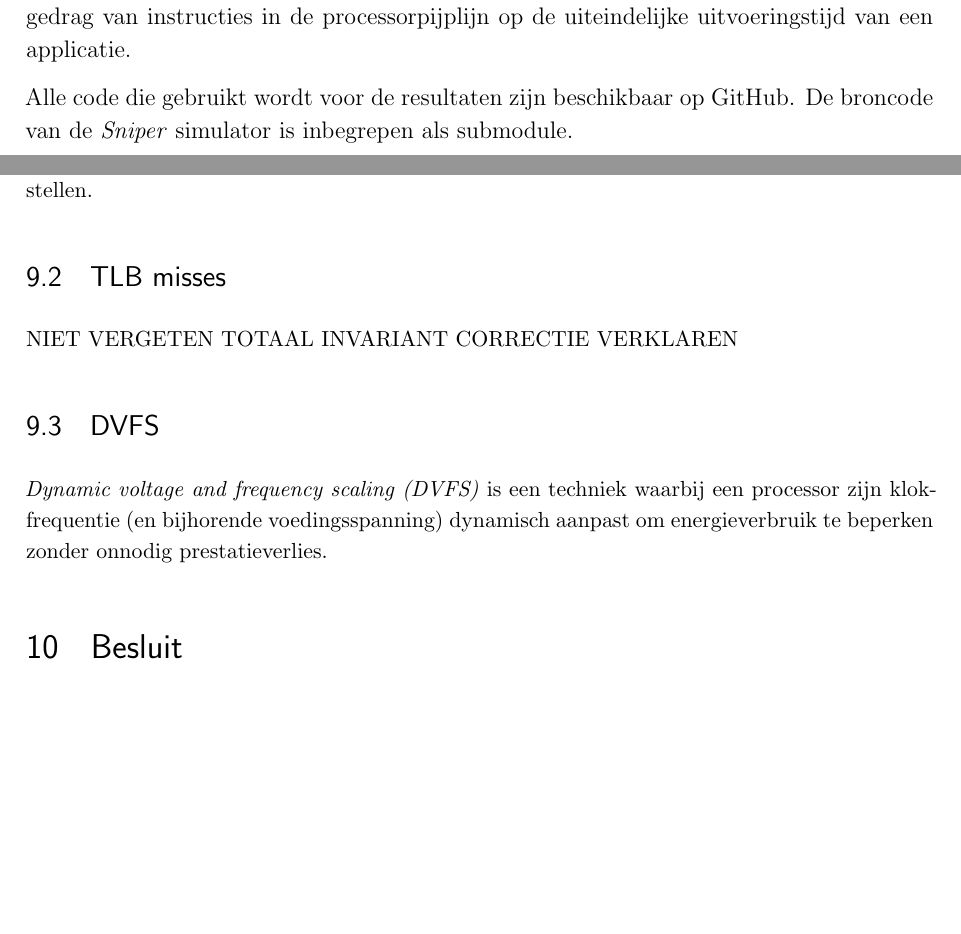
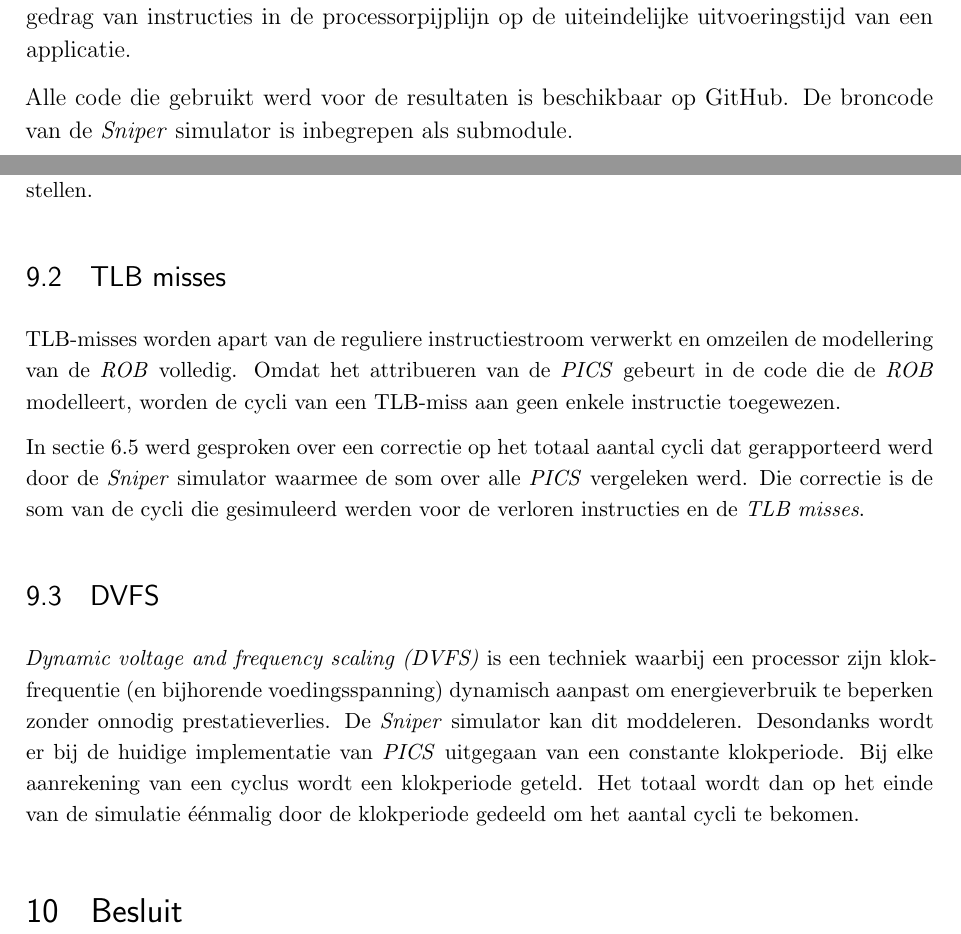
Before and after one commit to tobedebrabander/VOP_verslag, a LaTeX document (verslag/main.tex): two parts of pages 4 and 28 of 29, joined at a grey line, cut so that both start at the same text, the shorter picture padded with empty space. Compiled offline with pdfLaTeX.

Commit message:
Openstaande problemen

```diff
--- a/verslag/main.tex
+++ b/verslag/main.tex
@@ -94,7 +94,7 @@ Amdahl's law toont aan dat het relatieve belang van sequentiële code toeneemt n
 
 Daarvoor is inzicht nodig in waar de processorpijplijn tijd verliest bij de uitvoering van individuele instructies. In dit project wordt er gericht op het profileren van meerdradige applicaties in de Sniper softwaresimulator, wat als doel heeft softwareontwikkelaars in staat te stellen om de CPU-prestatie van programmacode te visualiseren, om zo gerichte optimalisaties door te kunnen voeren. Het maakt gebruik van een recent voorgestelde profileringsmethode, de \textit{Per-Instruction Cycle Stacks (PICS)}. Om een uitgebreid profiel van de applicatie te verkrijgen, wordt het gedrag op twee plaatsen in de processorpijplijn onderzocht. Er wordt onderzocht hoe profileringsinformatie kan verzameld worden in de simulator voor applicaties die uitgevoerd worden op zowel enkele als meerdere cores - variërend van één tot honderden - met als doel inzicht te verkrijgen in de invloed van het gedrag van instructies in de processorpijplijn op de uiteindelijke uitvoeringstijd van een applicatie.
 
-Alle code die gebruikt wordt voor de resultaten zijn beschikbaar op \href{https://github.com/louisverst/VOP-sniper}{GitHub}. De broncode van de \textit{Sniper} simulator is inbegrepen als submodule.
+Alle code die gebruikt werd voor de resultaten is beschikbaar op \href{https://github.com/louisverst/VOP-sniper}{GitHub}. De broncode van de \textit{Sniper} simulator is inbegrepen als submodule.
 
 
 \newpage
@@ -692,15 +693,13 @@ Dit heeft echter gevolgen voor onze implementatie van \textit{PICS}. Op het eind
 
 
 \subsection{TLB misses}
+TLB-misses worden apart van de reguliere instructiestroom verwerkt en omzeilen de modellering van de \textit{ROB} volledig. Omdat het attribueren van de \textit{PICS} gebeurt in de code die de \textit{ROB} modelleert, worden de cycli van een TLB-miss aan geen enkele instructie toegewezen.
 
 
-
-NIET VERGETEN TOTAAL INVARIANT CORRECTIE VERKLAREN
+In sectie \ref{subsec:backend_stall} werd gesproken over een correctie op het totaal aantal cycli dat gerapporteerd werd door de \textit{Sniper} simulator waarmee de som over alle \textit{PICS} vergeleken werd. Die correctie is de som }van de cycli die gesimuleerd werden voor de verloren instructies en de \textit{TLB misses}.
 
 \subsection{DVFS}
-\textit{Dynamic voltage and frequency scaling (DVFS)} is een techniek waarbij een processor zijn klokfrequentie (en bijhorende voedingsspanning) dynamisch aanpast om energieverbruik te beperken zonder onnodig prestatieverlies.
-
-
+\textit{Dynamic voltage and frequency scaling (DVFS)} is een techniek waarbij een processor zijn klokfrequentie (en bijhorende voedingsspanning) dynamisch aanpast om energieverbruik te beperken zonder onnodig prestatieverlies. De \textit{Sniper} simulator kan dit moddeleren. Desondanks wordt er bij de huidige implementatie van \textit{PICS} uitgegaan van een constante klokperiode. Bij elke aanrekening van een cyclus wordt een klokperiode geteld. Het totaal wordt dan op het einde van de simulatie éénmalig door de klokperiode gedeeld om het aantal cycli te bekomen.
 
 
 
```
Also changed, not shown: verslag/main.tex (1 more changed lines).
